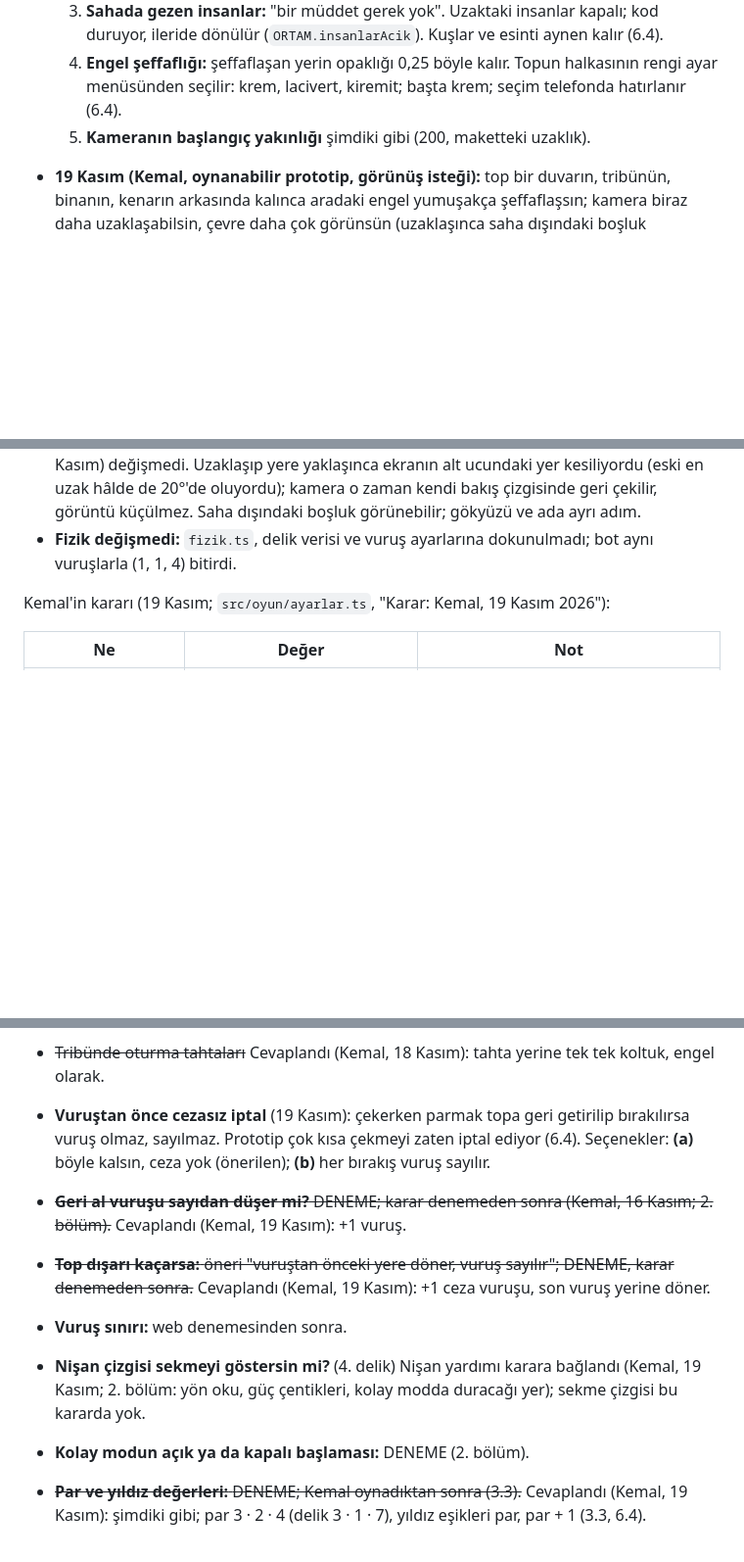
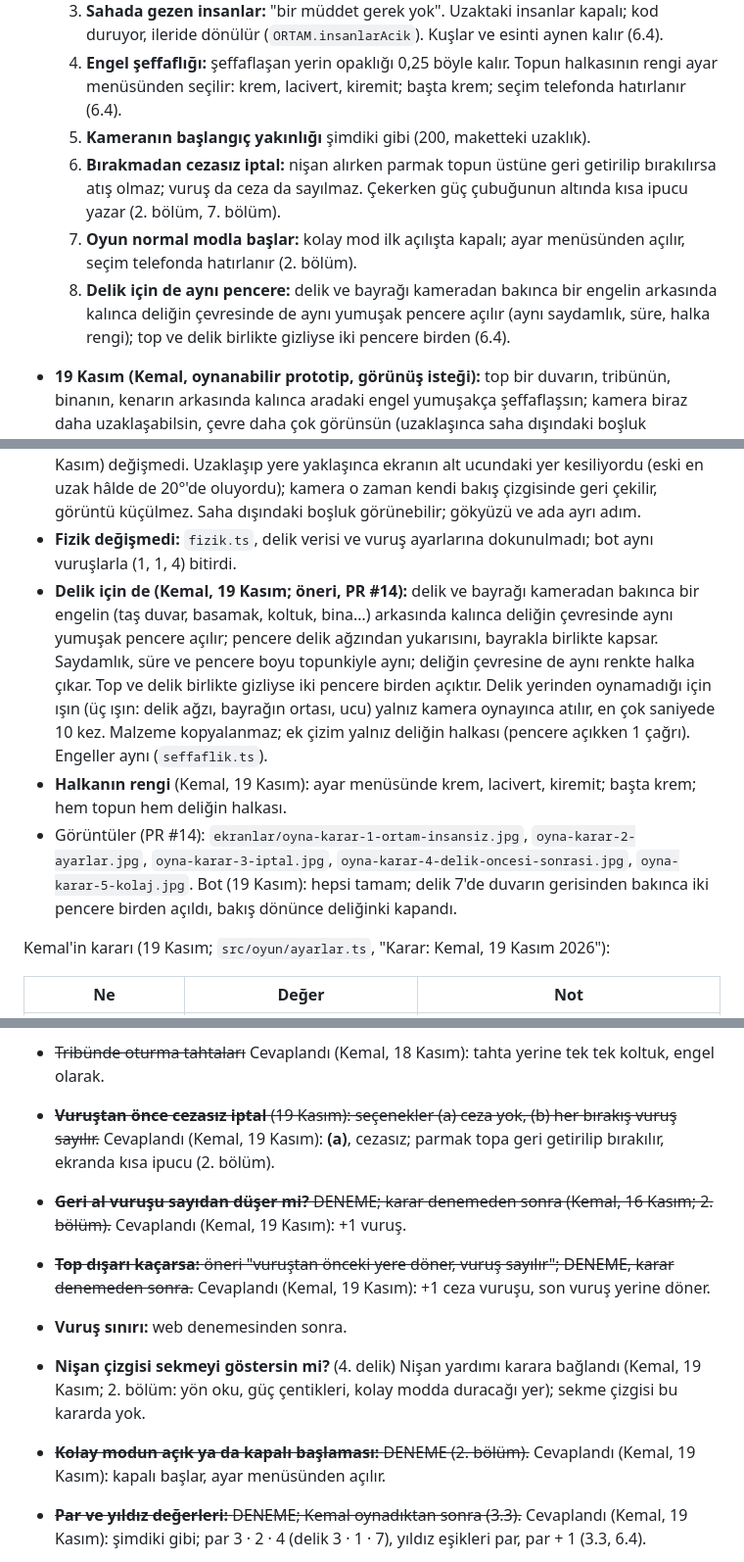
Before and after one commit to hkemal94/minigolf, a Markdown page: docs/tasarim-belgesi.md, 3 parts joined by grey strips. Shown at 98% size. Drawn GitHub-style; blank space fills up the shorter version.

```diff
--- a/docs/tasarim-belgesi.md
+++ b/docs/tasarim-belgesi.md
@@ -45,6 +45,12 @@ En yeni üstte.
   4. **Engel şeffaflığı:** şeffaflaşan yerin opaklığı 0,25 böyle kalır. Topun halkasının rengi ayar menüsünden
      seçilir: krem, lacivert, kiremit; başta krem; seçim telefonda hatırlanır (6.4).
   5. **Kameranın başlangıç yakınlığı** şimdiki gibi (200, maketteki uzaklık).
+  6. **Bırakmadan cezasız iptal:** nişan alırken parmak topun üstüne geri getirilip bırakılırsa atış olmaz; vuruş da
+     ceza da sayılmaz. Çekerken güç çubuğunun altında kısa ipucu yazar (2. bölüm, 7. bölüm).
+  7. **Oyun normal modla başlar:** kolay mod ilk açılışta kapalı; ayar menüsünden açılır, seçim telefonda hatırlanır
+     (2. bölüm).
+  8. **Delik için de aynı pencere:** delik ve bayrağı kameradan bakınca bir engelin arkasında kalınca deliğin çevresinde de
+     aynı yumuşak pencere açılır (aynı saydamlık, süre, halka rengi); top ve delik birlikte gizliyse iki pencere birden (6.4).
 - **19 Kasım (Kemal, oynanabilir prototip, görünüş isteği):** top bir duvarın, tribünün, binanın, kenarın arkasında
   kalınca aradaki engel yumuşakça şeffaflaşsın; kamera biraz daha uzaklaşabilsin, çevre daha çok görünsün (uzaklaşınca saha
   dışındaki boşluk görünebilir; gökyüzü ve ada ayrı adım). Uygulama: 6.4 "Engel şeffaflığı ve kamera" (öneri; değerler DENEME).
@@ -1132,6 +1144,16 @@ Görüntüler: `galeri/eski/insan-oncesi/oyna-par-1-ortam.jpg` (delik 3, biraz u
   ucundaki yer kesiliyordu (eski en uzak hâlde de 20°'de oluyordu); kamera o zaman kendi bakış çizgisinde geri çekilir,
   görüntü küçülmez. Saha dışındaki boşluk görünebilir; gökyüzü ve ada ayrı adım.
 - **Fizik değişmedi:** `fizik.ts`, delik verisi ve vuruş ayarlarına dokunulmadı; bot aynı vuruşlarla (1, 1, 4) bitirdi.
+- **Delik için de (Kemal, 19 Kasım; öneri, PR #14):** delik ve bayrağı kameradan bakınca bir engelin (taş duvar,
+  basamak, koltuk, bina…) arkasında kalınca deliğin çevresinde aynı yumuşak pencere açılır; pencere delik ağzından
+  yukarısını, bayrakla birlikte kapsar. Saydamlık, süre ve pencere boyu topunkiyle aynı; deliğin çevresine de aynı
+  renkte halka çıkar. Top ve delik birlikte gizliyse iki pencere birden açıktır. Delik yerinden oynamadığı için ışın
+  (üç ışın: delik ağzı, bayrağın ortası, ucu) yalnız kamera oynayınca atılır, en çok saniyede 10 kez. Malzeme
+  kopyalanmaz; ek çizim yalnız deliğin halkası (pencere açıkken 1 çağrı). Engeller aynı (`seffaflik.ts`).
+- **Halkanın rengi** (Kemal, 19 Kasım): ayar menüsünde krem, lacivert, kiremit; başta krem; hem topun hem deliğin halkası.
+- Görüntüler (PR #14): `ekranlar/oyna-karar-1-ortam-insansiz.jpg`, `oyna-karar-2-ayarlar.jpg`, `oyna-karar-3-iptal.jpg`,
+  `oyna-karar-4-delik-oncesi-sonrasi.jpg`, `oyna-karar-5-kolaj.jpg`. Bot (19 Kasım): hepsi tamam; delik 7'de duvarın
+  gerisinden bakınca iki pencere birden açıldı, bakış dönünce deliğinki kapandı.
 
 Kemal'in kararı (19 Kasım; `src/oyun/ayarlar.ts`, "Karar: Kemal, 19 Kasım 2026"):
 
@@ -1235,9 +1257,8 @@ Kemal'in kararını bekleyenler.
 - ~~Top ve delik ne kadar büyük çizilsin?~~ Cevaplandı (Kemal, 18 Kasım): gerçek ölçü, kamera topu izler.
 - ~~Bordürün rengi~~ Cevaplandı (Kemal, 18 Kasım): kiremit.
 - ~~Tribünde oturma tahtaları~~ Cevaplandı (Kemal, 18 Kasım): tahta yerine tek tek koltuk, engel olarak.
-- **Vuruştan önce cezasız iptal** (19 Kasım): çekerken parmak topa geri getirilip bırakılırsa vuruş olmaz, sayılmaz.
-  Prototip çok kısa çekmeyi zaten iptal ediyor (6.4). Seçenekler: **(a)** böyle kalsın, ceza yok (önerilen);
-  **(b)** her bırakış vuruş sayılır.
+- ~~**Vuruştan önce cezasız iptal** (19 Kasım): seçenekler (a) ceza yok, (b) her bırakış vuruş sayılır.~~ Cevaplandı
+  (Kemal, 19 Kasım): **(a)**, cezasız; parmak topa geri getirilip bırakılır, ekranda kısa ipucu (2. bölüm).
 - ~~**Geri al vuruşu sayıdan düşer mi?** DENEME; karar denemeden sonra (Kemal, 16 Kasım; 2. bölüm).~~ Cevaplandı
   (Kemal, 19 Kasım): +1 vuruş.
 - ~~**Top dışarı kaçarsa:** öneri "vuruştan önceki yere döner, vuruş sayılır"; DENEME, karar denemeden sonra.~~
@@ -1245,7 +1266,8 @@ Kemal'in kararını bekleyenler.
 - **Vuruş sınırı:** web denemesinden sonra.
 - **Nişan çizgisi sekmeyi göstersin mi?** (4. delik) Nişan yardımı karara bağlandı (Kemal, 19 Kasım; 2. bölüm: yön oku,
   güç çentikleri, kolay modda duracağı yer); sekme çizgisi bu kararda yok.
-- **Kolay modun açık ya da kapalı başlaması:** DENEME (2. bölüm).
+- ~~**Kolay modun açık ya da kapalı başlaması:** DENEME (2. bölüm).~~ Cevaplandı (Kemal, 19 Kasım): kapalı başlar,
+  ayar menüsünden açılır.
 - ~~**Par ve yıldız değerleri:** DENEME; Kemal oynadıktan sonra (3.3).~~ Cevaplandı (Kemal, 19 Kasım): şimdiki gibi;
   par 3 · 2 · 4 (delik 3 · 1 · 7), yıldız eşikleri par, par + 1 (3.3, 6.4).
 - ~~**Rozetler:** hangi rozetler olsun~~ Cevaplandı (Kemal, 19 Kasım): üçü kalır (tek vuruş, par altı, cezasız).
```
Also changed, not shown: other parts of docs/tasarim-belgesi.md (+12 -6 lines), docs/yol-haritasi.md (+20 -3 lines), docs/ekranlar/oyna-karar-2-ayarlar.jpg, docs/ekranlar/oyna-karar-3-iptal.jpg (added), docs/ekranlar/oyna-karar-4-delik-oncesi-sonrasi.jpg (added), docs/ekranlar/oyna-karar-5-kolaj.jpg (added), 9 other files.
